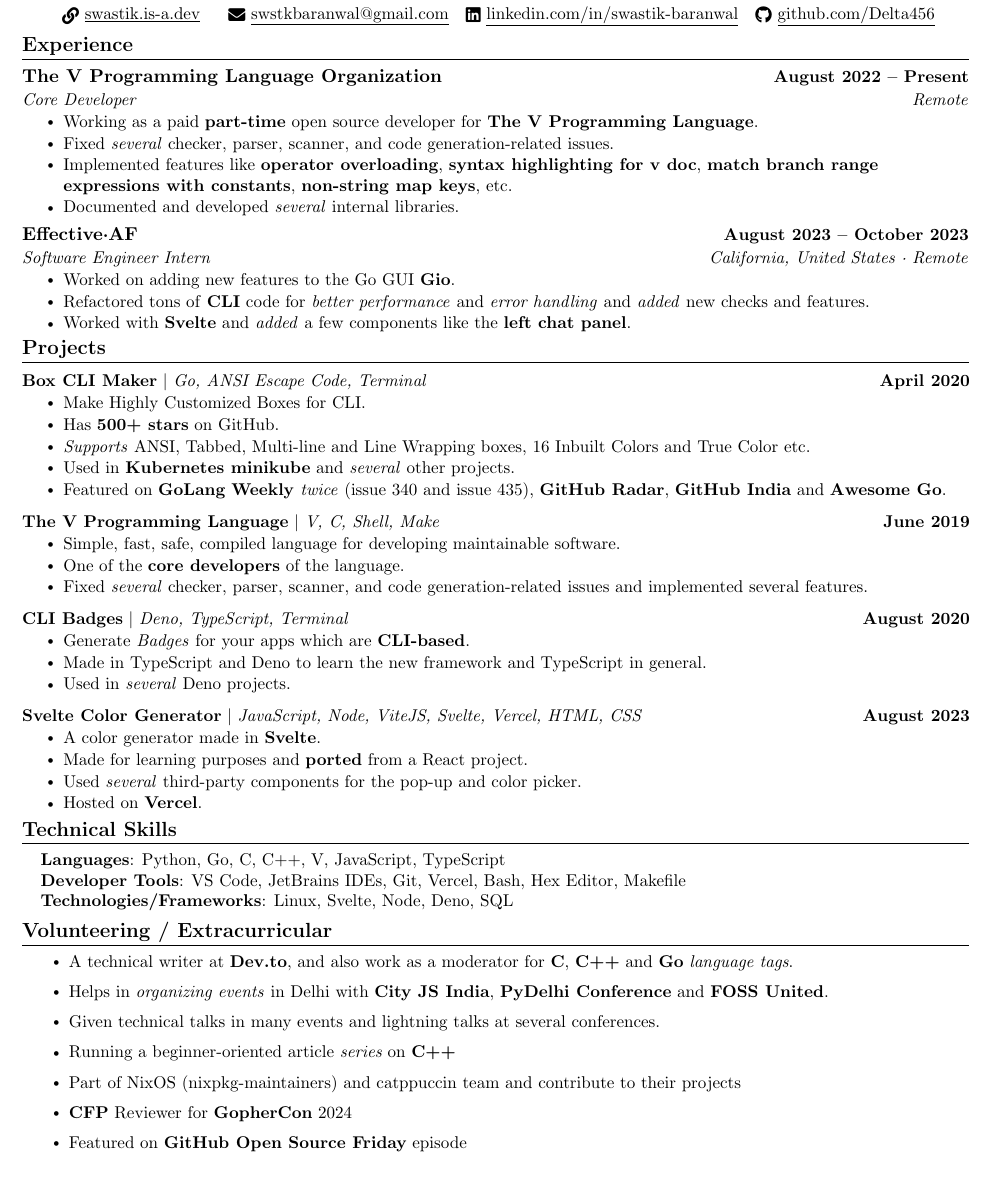
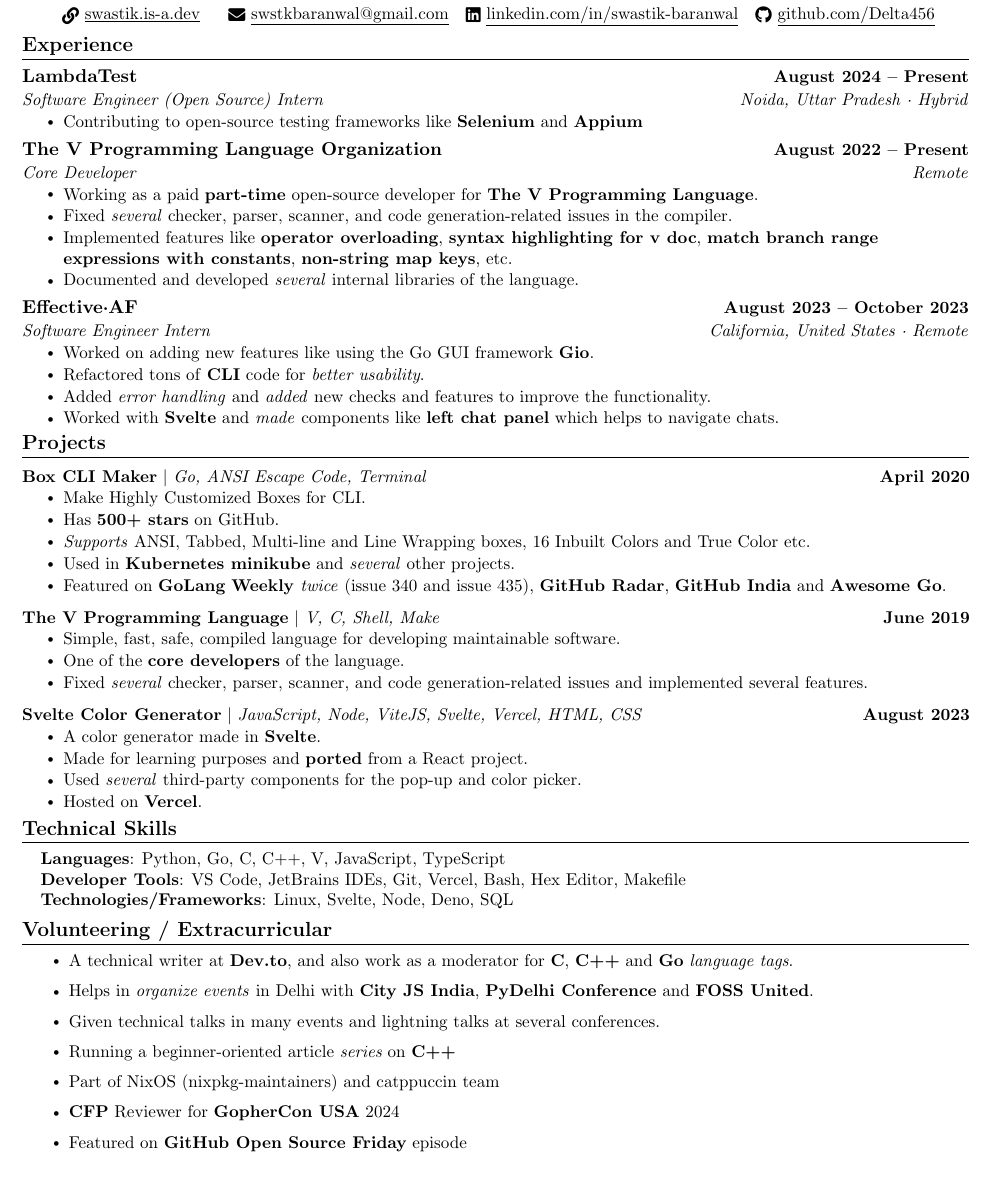
Before and after one commit to Delta456/resume, a LaTeX CV (resume.tex): part of the page, cut so that both start at the same text. Compiled offline with pdfLaTeX.

Commit message:
chore: update resume as per 13th September 2024

```diff
--- a/resume.tex
+++ b/resume.tex
@@ -135,23 +135,31 @@
 \section{Experience}
   \resumeSubHeadingListStart
 
+  \resumeSubheading
+          {\href{https://www.lambdatest.com/}{LambdaTest}}{August 2024 -- Present}
+      {Software Engineer (Open Source) Intern}{Noida, Uttar Pradesh · Hybrid}
+      \resumeItemListStart
+        \resumeItem{Contributing to open-source testing frameworks like \textbf{Selenium} and \textbf{Appium}}
+      \resumeItemListEnd
+
     \resumeSubheading
           {\href{https://vlang.io/}{The V Programming Language Organization}}{August 2022 -- Present}
       {Core Developer}{Remote}
       \resumeItemListStart
-        \resumeItem{Working as a paid \textbf{part-time} open source developer for \textbf{The V Programming Language}.}
-        \resumeItem{Fixed \textit{several} checker, parser, scanner, and code generation-related issues.}
+        \resumeItem{Working as a paid \textbf{part-time} open-source developer for \textbf{The V Programming Language}.}
+        \resumeItem{Fixed \textit{several} checker, parser, scanner, and code generation-related issues in the compiler.}
         \resumeItem{Implemented features like \textbf{operator overloading}, \textbf{syntax highlighting for v doc}, \textbf{match branch range expressions with constants}, \textbf{non-string map keys}, etc.}
-        \resumeItem{Documented and developed \textit{several} internal libraries.}
+        \resumeItem{Documented and developed \textit{several} internal libraries of the language.}
       \resumeItemListEnd
 
     \resumeSubheading
           {\href{https://effective.af/}{Effective·AF}}{August 2023 -- October 2023}
       {Software Engineer Intern}{California, United States · Remote}
       \resumeItemListStart
-        \resumeItem{Worked on adding new features to the Go GUI \textbf{Gio}.}
-        \resumeItem{Refactored tons of \textbf{CLI} code for \textit{better performance} and \textit{error handling} and \textit{added} new checks and features.}
-        \resumeItem{Worked with \textbf{Svelte} and \textit{added} a few components like the \textbf{left chat panel}.}
+        \resumeItem{Worked on adding new features like  using the Go GUI framework \textbf{Gio}.}
+        \resumeItem{Refactored tons of \textbf{CLI} code for \textit{better usability}.}
+        \resumeItem{Added \textit{error handling} and \textit{added} new checks and features to improve the functionality.}
+        \resumeItem{Worked with \textbf{Svelte} and \textit{made} components like \textbf{left chat panel} which helps to navigate chats.}
     \resumeItemListEnd
 
   \resumeSubHeadingListEnd
@@ -179,13 +187,6 @@
             \resumeItem{Fixed \textit{several} checker, parser, scanner, and code generation-related issues and implemented several features.}
           \resumeItemListEnd
           \vspace{-13pt}
-          \resumeProjectHeading{\textbf{\href{https://github.com/Delta456/cli_badges}{CLI Badges}} $|$ \emph{Deno, TypeScript, Terminal}}{August 2020}
-           \resumeItemListStart
-            \resumeItem{Generate \textit{Badges} for your apps which are \textbf{CLI-based}.}
-            \resumeItem{Made in TypeScript and Deno to learn the new framework and TypeScript in general.}
-            \resumeItem{Used in \textit{several} Deno projects.}
-          \resumeItemListEnd
-            \vspace{-13pt}
           \resumeProjectHeading{\textbf{\href{https://github.com/Delta456/svelte-color-generator}{Svelte Color Generator}} $|$ \emph{JavaScript, Node, ViteJS, Svelte, Vercel, HTML, CSS}}{August 2023}
           \resumeItemListStart
             \resumeItem{A color generator made in \textbf{Svelte}.}
@@ -214,11 +215,11 @@
 \section{Volunteering / Extracurricular}
             \resumeItemListStart
                 \resumeItem{A technical writer at \href{https://dev.to/delta456}{\textbf{Dev.to}}, and also work as a moderator for \textbf{C}, \textbf{C++} and \textbf{Go} \textit{language tags}.}
-                \resumeItem{Helps in \textit{organizing events} in Delhi with \textbf{City JS India}, \textbf{PyDelhi Conference} and \textbf{FOSS United}.}
+                \resumeItem{Helps in \textit{organize events} in Delhi with \textbf{City JS India}, \textbf{PyDelhi Conference} and \textbf{FOSS United}.}
                 \resumeItem{Given technical talks in many events and lightning talks at several conferences.}
                 \resumeItem{Running a beginner-oriented article \textit{\href{https://github.com/Delta456/modern_cpp_series}{series}} on \textbf{C++}}
-                \resumeItem{Part of NixOS (nixpkg-maintainers) and catppuccin team and contribute to their projects }
-                \resumeItem{\textbf{CFP} Reviewer for \textbf{GopherCon} 2024}
+                \resumeItem{Part of NixOS (nixpkg-maintainers) and catppuccin team}
+                \resumeItem{\textbf{CFP} Reviewer for \textbf{GopherCon USA} 2024}
                 \resumeItem{Featured on \textbf{\href{https://www.youtube.com/watch?v=gs8FFp0rAbk}{GitHub Open Source Friday}} episode}
             \resumeItemListEnd
 
```
Also changed, not shown: README.md, Swastik_Baranwal.pdf, resume.png.
